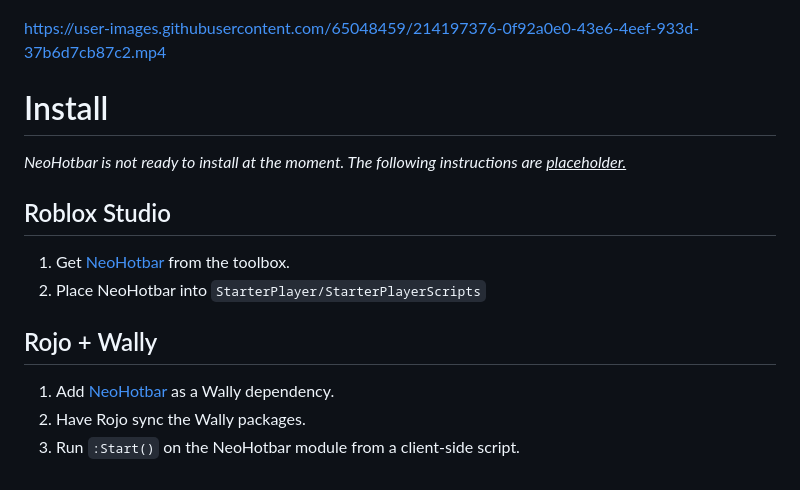
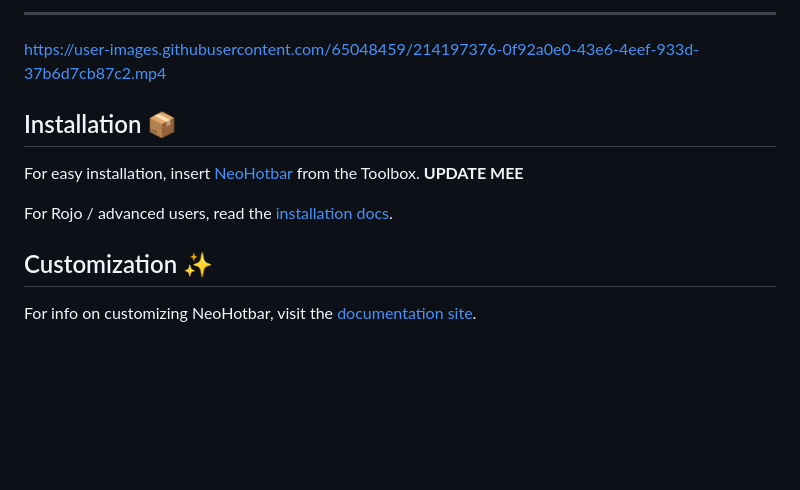
Before and after one commit to ImAvafe/NeoHotbar, a Markdown page: README.md, the part around one of its changes. Drawn GitHub-style; blank space fills up the shorter version.

Commit message:
documentation

```diff
--- a/README.md
+++ b/README.md
@@ -12,18 +18,15 @@
 </p>
+
+---
 
 https://user-images.githubusercontent.com/65048459/214197376-0f92a0e0-43e6-4eef-933d-37b6d7cb87c2.mp4
 
-# Install
+## Installation 📦
 
-*NeoHotbar is not ready to install at the moment. The following instructions are <u>placeholder.</u>*
+For easy installation, insert [NeoHotbar]() from the Toolbox. **UPDATE MEE**
 
-## Roblox Studio
+For Rojo / advanced users, read the [installation docs](https://avafe.me/NeoHotbar/docs/intro#installation).
 
-1. Get [NeoHotbar](empty) from the toolbox.
-2. Place NeoHotbar into `StarterPlayer/StarterPlayerScripts`
+## Customization ✨
 
-## Rojo + Wally
-
-1. Add [NeoHotbar](https://wally.run) as a Wally dependency.
-2. Have Rojo sync the Wally packages.
-3. Run `:Start()` on the NeoHotbar module from a client-side script.
+For info on customizing NeoHotbar, visit the [documentation site](https://avafe.me/NeoHotbar/docs/customization).
```
Also changed, not shown: other parts of README.md (+11 -5 lines), docs/customization.md (added, +42 -0 lines), docs/intro.md (added, +27 -0 lines), brand/NeoHotbarBanner.png (added), brand/NeoHotbarLogo.png (added), 4 other files.
